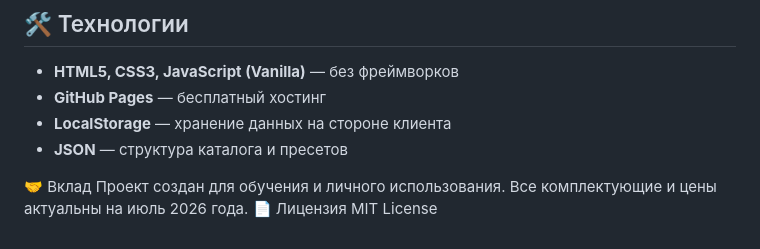
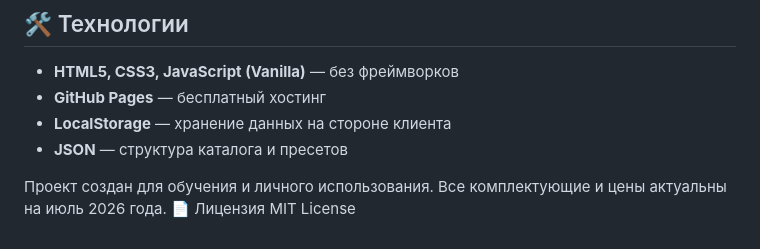
Before and after one commit to Fatalko/pc-builder, a Markdown page: README.md, the part around the change. Rendered like a GitHub page.

```diff
--- a/README.md
+++ b/README.md
@@ -76,7 +76,7 @@
 - **LocalStorage** — хранение данных на стороне клиента
 - **JSON** — структура каталога и пресетов
 
-🤝 Вклад
+
 Проект создан для обучения и личного использования. Все комплектующие и цены актуальны на июль 2026 года.
 📄 Лицензия
 MIT License
```
